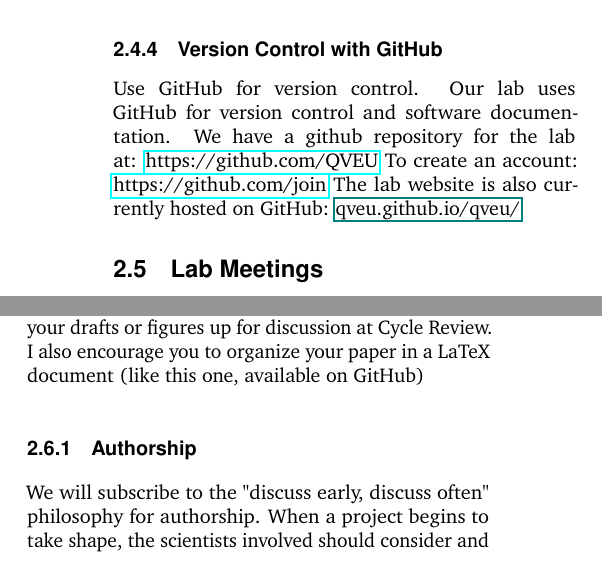
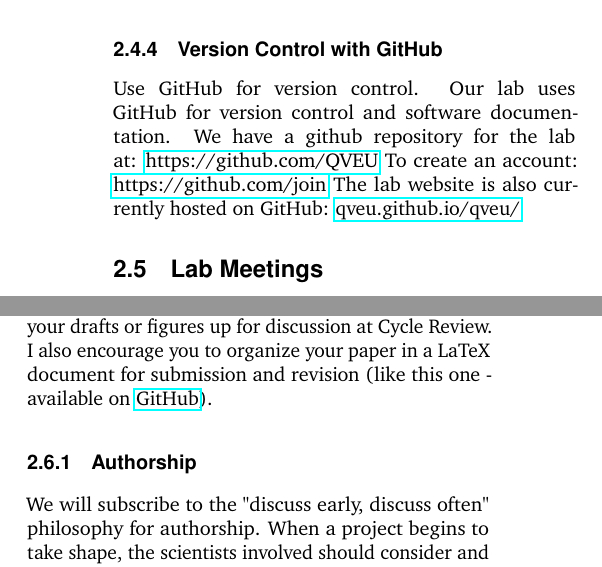
Before and after one commit to QVEU/QVEU, a LaTeX document (ExpectationsDocument/ExpectationsDoc/main.tex): two parts of the columns of page 6 of 8, joined at a grey line, cut so that both start at the same text. Compiled offline with pdfLaTeX.

Commit message:
Link issues in document

```diff
--- a/ExpectationsDocument/ExpectationsDoc/main.tex
+++ b/ExpectationsDocument/ExpectationsDoc/main.tex
@@ -264,5 +264,5 @@ As a computational and systems biology lab, we are users, creators, and stewards
 \subsubsection{Version Control with GitHub}
 Use GitHub for version control. Our lab uses GitHub for version control and software documentation. We have a github repository for the lab at: \href{https://github.com/QVEU}{https://github.com/QVEU}
 To create an account: \href{https://github.com/join}{https://github.com/join}
-The lab website is also currently hosted on GitHub: \href{qveu.github.io/qveu/}{qveu.github.io/qveu/}
+The lab website is also currently hosted on GitHub: \href{https://qveu.github.io/QVEU/}{qveu.github.io/qveu/}
 
@@ -269,3 +272,4 @@ The lab website is also currently hosted on GitHub: \href{qveu.github.io/qveu/}{
+\end{figure*}
 \subsection{Lab Meetings}
 Traditional lab meeting/journal club models are not always effective at engaging all members of the lab effectively.  In addition, our lab is small and we are just getting started so there will be a lot of troubleshooting and optimization, so we are going to experiment with a modified version of the "Scrum" or "Agile" project management style which will allow us to collaborate effectively as we set up the lab.
 
@@ -296,6 +296,6 @@ In this framework, work is broken into "cycles" of some length of time (e.g. 2-3
 This structure should only form the minimum interactions you have with me and your other labmates. My door (and Slack) is always open to brainstorm, troubleshoot, plan, or write. If you feel you need to structure our interactions in a way that works better for you (e.g. daily check-ins or weekly 1-on-1's), put that on the calendar or talk to me and we can arrange it.
 \subsection{Publishing}
-Publishing is the core of what we do, and we need to be efficient in translating our work into publications. When a project is nearing the point of minimum publishable unit (2-3 figures), the author or authors should put together figures and an outline of the narrative together for discussion. Once we have agreed on a general outline for the manuscript, I want the author(s) to organize a first complete draft. This should happen early and with a critical eye - where can we make improvements or ask new questions? It also encouragess you to go back to the literature and see if you missed anything useful. I will read the draft and we will discuss within two weeks. You can also put your drafts or figures up for discussion at Cycle Review. I also encourage you to organize your paper in a LaTeX document (like this one, available on {}{GitHub})
+Publishing is the core of what we do, and we need to be efficient in translating our work into publications. When a project is nearing the point of minimum publishable unit (2-3 figures), the author or authors should put together figures and an outline of the narrative together for discussion. Once we have agreed on a general outline for the manuscript, I want the author(s) to organize a first complete draft. This should happen early and with a critical eye - where can we make improvements or ask new questions? It also encouragess you to go back to the literature and see if you missed anything useful. I will read the draft and we will discuss within two weeks. You can also put your drafts or figures up for discussion at Cycle Review. I also encourage you to organize your paper in a LaTeX document for submission and revision (like this one - available on \href{https://github.com/QVEU/QVEU/blob/main/ExpectationsDocument/ExpectationsDoc/main.tex}{GitHub}).
 \subsubsection{Authorship}
 We will subscribe to the "discuss early, discuss often" philosophy for authorship. When a project begins to take shape, the scientists involved should consider and discuss what they think is fair and come to an agreement. As the project develops, things can change and when these changes shift the balance of work shared between collaborators, its reasonable to discuss how that might change the balance of credit. I am very open to shared authorship arrangements but only when justified. I do not believe sharing reagents consitutes authorship (e.g. using a plasmid you generated for another application), especially among lab members. The reagents you generate in the lab belong to the lab and are available to everyone. Computational work is real work - I do not consider wet or dry lab work more deserving of first-authorship.
 \subsubsection{Presubmission Approval}
```
Also changed, not shown: ExpectationsDocument/ExpectationsDoc/main.pdf, ExpectationsDocument/ExpectationsDoc/main.tex (7 more changed lines), 4 other files.
